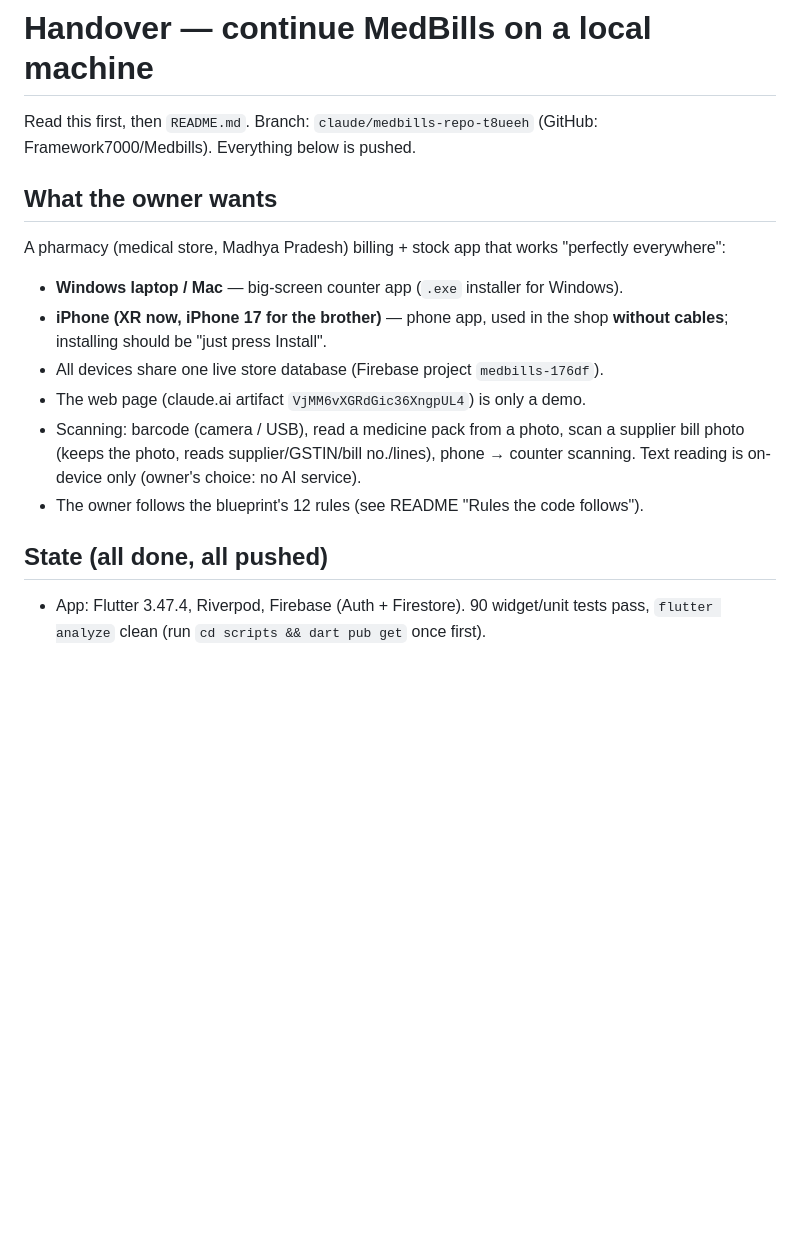
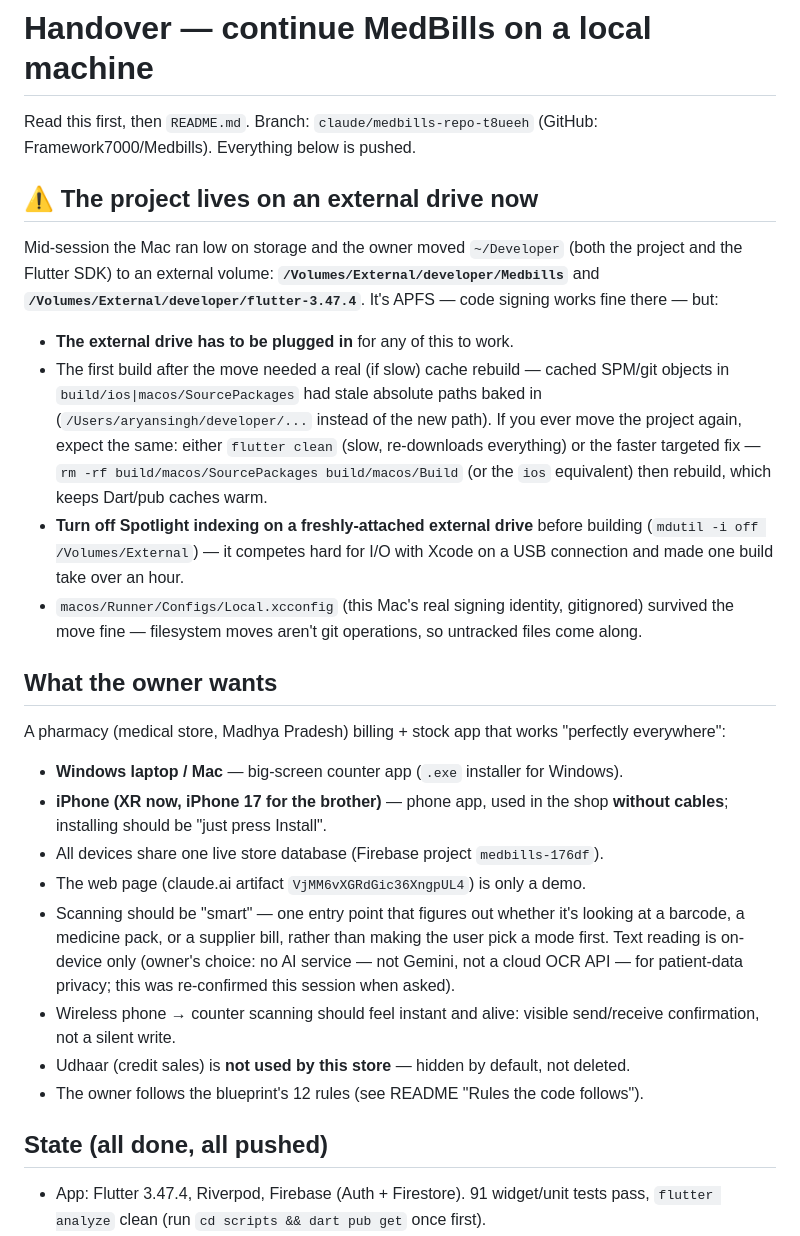
Before and after one commit to Framework7000/Medbills, a Markdown page: HANDOFF.md, the part around one of its changes. Rendered like a GitHub page; blank space fills up the shorter version.

```diff
--- a/HANDOFF.md
+++ b/HANDOFF.md
@@ -2,6 +2,28 @@
 
 Read this first, then `README.md`. Branch: `claude/medbills-repo-t8ueeh`
 (GitHub: Framework7000/Medbills). Everything below is pushed.
+
+## ⚠️ The project lives on an external drive now
+
+Mid-session the Mac ran low on storage and the owner moved `~/Developer`
+(both the project and the Flutter SDK) to an external volume:
+**`/Volumes/External/developer/Medbills`** and
+**`/Volumes/External/developer/flutter-3.47.4`**. It's APFS — code signing
+works fine there — but:
+- **The external drive has to be plugged in** for any of this to work.
+- The first build after the move needed a real (if slow) cache rebuild —
+  cached SPM/git objects in `build/ios|macos/SourcePackages` had stale
+  absolute paths baked in (`/Users/aryansingh/developer/...` instead of the
+  new path). If you ever move the project again, expect the same: either
+  `flutter clean` (slow, re-downloads everything) or the faster targeted fix
+  — `rm -rf build/macos/SourcePackages build/macos/Build` (or the `ios`
+  equivalent) then rebuild, which keeps Dart/pub caches warm.
+- **Turn off Spotlight indexing on a freshly-attached external drive**
+  before building (`mdutil -i off /Volumes/External`) — it competes hard for
+  I/O with Xcode on a USB connection and made one build take over an hour.
+- `macos/Runner/Configs/Local.xcconfig` (this Mac's real signing identity,
+  gitignored) survived the move fine — filesystem moves aren't git
+  operations, so untracked files come along.
 
 ## What the owner wants
 
@@ -12,12 +34,18 @@ A pharmacy (medical store, Madhya Pradesh) billing + stock app that works
   **without cables**; installing should be "just press Install".
 - All devices share one live store database (Firebase project `medbills-176df`).
 - The web page (claude.ai artifact `VjMM6vXGRdGic36XngpUL4`) is only a demo.
-- Scanning: barcode (camera / USB), read a medicine pack from a photo, scan a
-  supplier bill photo (keeps the photo, reads supplier/GSTIN/bill no./lines),
-  phone → counter scanning. Text reading is on-device only (owner's choice: no AI service).
+- Scanning should be "smart" — one entry point that figures out whether it's
+  looking at a barcode, a medicine pack, or a supplier bill, rather than
+  making the user pick a mode first. Text reading is on-device only (owner's
+  choice: no AI service — not Gemini, not a cloud OCR API — for patient-data
+  privacy; this was re-confirmed this session when asked).
+- Wireless phone → counter scanning should feel instant and alive: visible
+  send/receive confirmation, not a silent write.
+- Udhaar (credit sales) is **not used by this store** — hidden by default,
+  not deleted.
 - The owner follows the blueprint's 12 rules (see README "Rules the code follows").
 
 ## State (all done, all pushed)
 
-- App: Flutter 3.47.4, Riverpod, Firebase (Auth + Firestore). 90 widget/unit
+- App: Flutter 3.47.4, Riverpod, Firebase (Auth + Firestore). 91 widget/unit
   tests pass, `flutter analyze` clean (run `cd scripts && dart pub get` once first).
```
Also changed, not shown: other parts of HANDOFF.md (+140 -85 lines).
